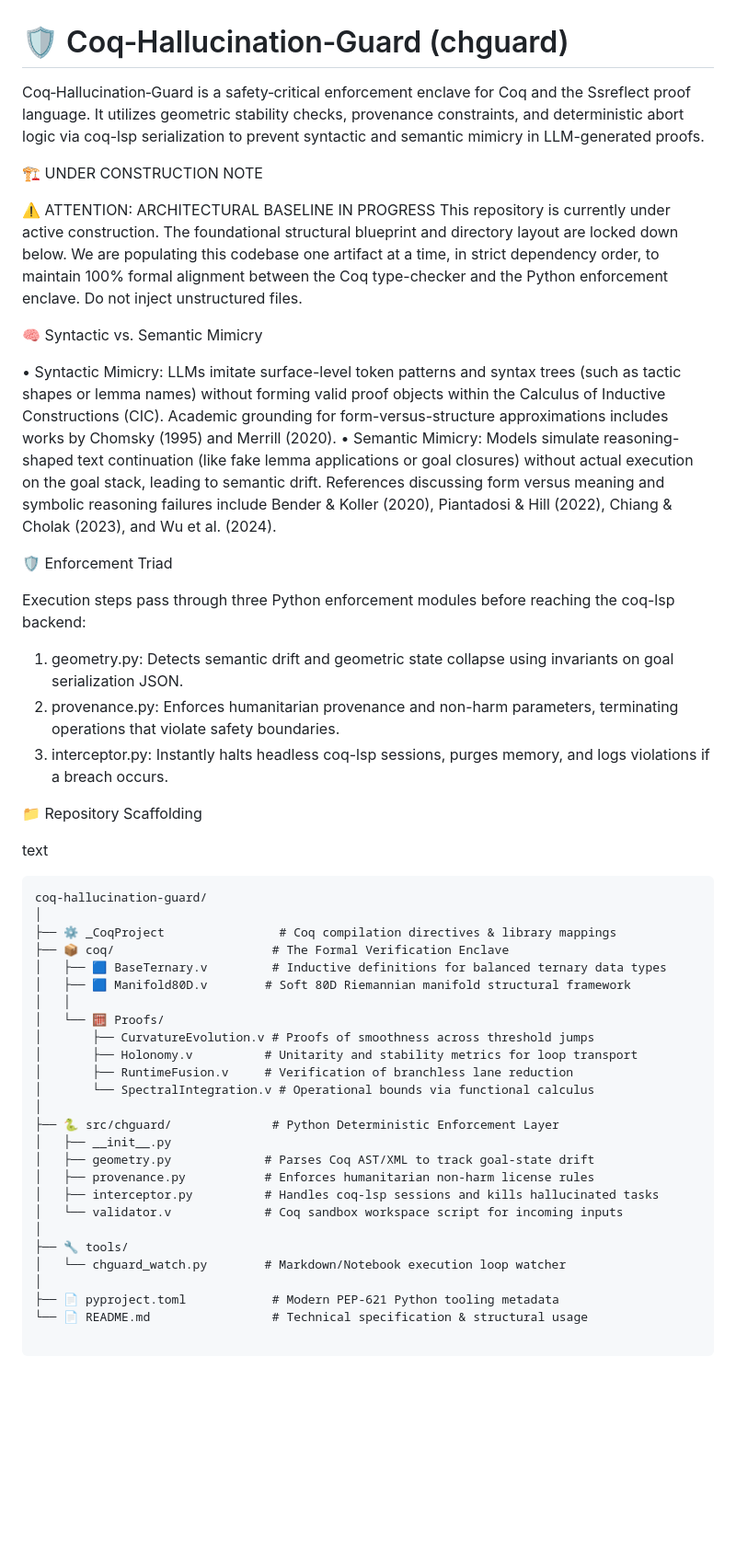
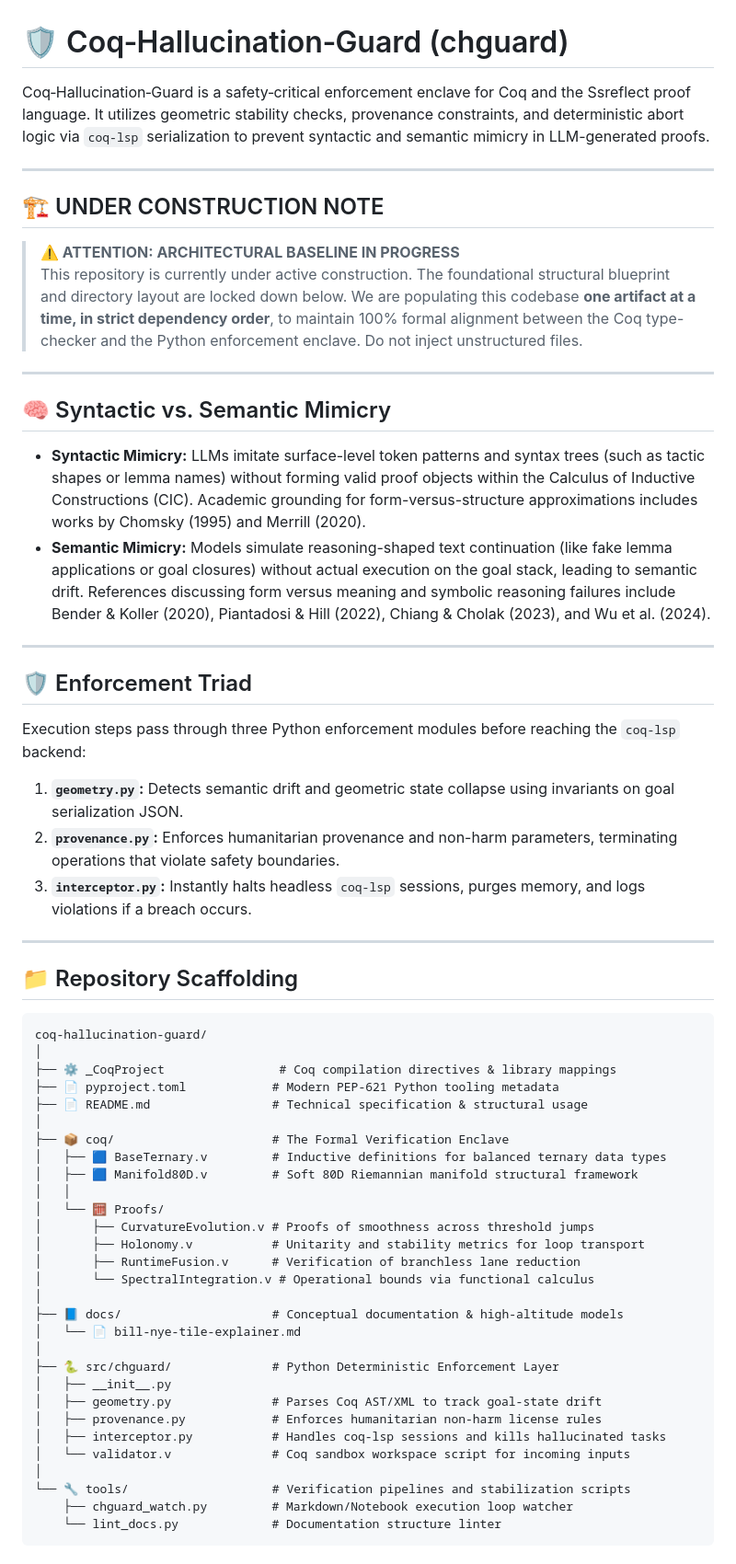
Before and after one commit to Borealiscodes/CoQ-Hallucination-Guard, a Markdown page: README.md, the part around one of its changes. Shown at 92% size. Drawn GitHub-style; blank space fills up the shorter version.

````diff
--- a/README.md
+++ b/README.md
@@ -1,52 +1,63 @@
 # 🛡️ Coq‑Hallucination‑Guard (chguard)
 
-Coq‑Hallucination‑Guard is a safety‑critical enforcement enclave for Coq and the Ssreflect proof language.
-It utilizes geometric stability checks, provenance constraints, and deterministic abort logic via coq-lsp serialization to prevent syntactic and semantic mimicry in LLM-generated proofs.
+Coq‑Hallucination‑Guard is a safety‑critical enforcement enclave for Coq and the Ssreflect proof language. It utilizes geometric stability checks, provenance constraints, and deterministic abort logic via `coq-lsp` serialization to prevent syntactic and semantic mimicry in LLM-generated proofs.
 
-🏗️ UNDER CONSTRUCTION NOTE
+---
 
-⚠️ ATTENTION: ARCHITECTURAL BASELINE IN PROGRESS
-This repository is currently under active construction. The foundational structural blueprint and directory layout are locked down below. We are populating this codebase one artifact at a time, in strict dependency order, to maintain 100% formal alignment between the Coq type-checker and the Python enforcement enclave. Do not inject unstructured files.
+## 🏗️ UNDER CONSTRUCTION NOTE
 
-🧠 Syntactic vs. Semantic Mimicry
+> **⚠️ ATTENTION: ARCHITECTURAL BASELINE IN PROGRESS**
+> This repository is currently under active construction. The foundational structural blueprint and directory layout are locked down below. We are populating this codebase **one artifact at a time, in strict dependency order**, to maintain 100% formal alignment between the Coq type-checker and the Python enforcement enclave. Do not inject unstructured files.
 
-• Syntactic Mimicry: LLMs imitate surface-level token patterns and syntax trees (such as tactic shapes or lemma names) without forming valid proof objects within the Calculus of Inductive Constructions (CIC). Academic grounding for form-versus-structure approximations includes works by Chomsky (1995) and Merrill (2020).
-• Semantic Mimicry: Models simulate reasoning-shaped text continuation (like fake lemma applications or goal closures) without actual execution on the goal stack, leading to semantic drift. References discussing form versus meaning and symbolic reasoning failures include Bender & Koller (2020), Piantadosi & Hill (2022), Chiang & Cholak (2023), and Wu et al. (2024).
+---
 
-🛡️ Enforcement Triad
+## 🧠 Syntactic vs. Semantic Mimicry
 
-Execution steps pass through three Python enforcement modules before reaching the coq-lsp backend:
-1. geometry.py: Detects semantic drift and geometric state collapse using invariants on goal serialization JSON.
-2. provenance.py: Enforces humanitarian provenance and non-harm parameters, terminating operations that violate safety boundaries.
-3. interceptor.py: Instantly halts headless coq-lsp sessions, purges memory, and logs violations if a breach occurs.
+* **Syntactic Mimicry:** LLMs imitate surface-level token patterns and syntax trees (such as tactic shapes or lemma names) without forming valid proof objects within the Calculus of Inductive Constructions (CIC). Academic grounding for form-versus-structure approximations includes works by Chomsky (1995) and Merrill (2020).
+* **Semantic Mimicry:** Models simulate reasoning-shaped text continuation (like fake lemma applications or goal closures) without actual execution on the goal stack, leading to semantic drift. References discussing form versus meaning and symbolic reasoning failures include Bender & Koller (2020), Piantadosi & Hill (2022), Chiang & Cholak (2023), and Wu et al. (2024).
 
-📁 Repository Scaffolding
+---
 
-text
-<pre>
+## 🛡️ Enforcement Triad
+
+Execution steps pass through three Python enforcement modules before reaching the `coq-lsp` backend:
+1. **`geometry.py`:** Detects semantic drift and geometric state collapse using invariants on goal serialization JSON.
+2. **`provenance.py`:** Enforces humanitarian provenance and non-harm parameters, terminating operations that violate safety boundaries.
+3. **`interceptor.py`:** Instantly halts headless `coq-lsp` sessions, purges memory, and logs violations if a breach occurs.
+
+---
+
+## 📁 Repository Scaffolding
+
+```text
 coq-hallucination-guard/
 │
 ├── ⚙ _CoqProject                # Coq compilation directives & library mappings
+├── 📄 pyproject.toml            # Modern PEP-621 Python tooling metadata
+├── 📄 README.md                 # Technical specification & structural usage
+│
 ├── 📦 coq/                      # The Formal Verification Enclave
 │   ├── 🟦 BaseTernary.v         # Inductive definitions for balanced ternary data types
-│   ├── 🟦 Manifold80D.v        # Soft 80D Riemannian manifold structural framework
+│   ├── 🟦 Manifold80D.v         # Soft 80D Riemannian manifold structural framework
 │   │
 │   └── 🧮 Proofs/
 │       ├── CurvatureEvolution.v # Proofs of smoothness across threshold jumps
-│       ├── Holonomy.v          # Unitarity and stability metrics for loop transport
-│       ├── RuntimeFusion.v     # Verification of branchless lane reduction
+│       ├── Holonomy.v           # Unitarity and stability metrics for loop transport
+│       ├── RuntimeFusion.v      # Verification of branchless lane reduction
 │       └── SpectralIntegration.v # Operational bounds via functional calculus
+│
+├── 📘 docs/                     # Conceptual documentation & high-altitude models
+│   └── 📄 bill-nye-tile-explainer.md
 │
 ├── 🐍 src/chguard/              # Python Deterministic Enforcement Layer
 │   ├── __init__.py
-│   ├── geometry.py             # Parses Coq AST/XML to track goal-state drift
-│   ├── provenance.py           # Enforces humanitarian non-harm license rules
-│   ├── interceptor.py          # Handles coq-lsp sessions and kills hallucinated tasks
-│   └── validator.v             # Coq sandbox workspace script for incoming inputs
+│   ├── geometry.py              # Parses Coq AST/XML to track goal-state drift
+│   ├── provenance.py            # Enforces humanitarian non-harm license rules
+│   ├── interceptor.py           # Handles coq-lsp sessions and kills hallucinated tasks
+│   └── validator.v              # Coq sandbox workspace script for incoming inputs
 │
-├── 🔧 tools/
-│   └── chguard_watch.py        # Markdown/Notebook execution loop watcher
-│
-├── 📄 pyproject.toml            # Modern PEP-621 Python tooling metadata
-└── 📄 README.md                 # Technical specification & structural usage
+└── 🔧 tools/                    # Verification pipelines and stabilization scripts
+    ├── chguard_watch.py         # Markdown/Notebook execution loop watcher
+    └── lint_docs.py             # Documentation structure linter
+```
 
````
Also changed, not shown: other parts of README.md (+63 -12 lines).
